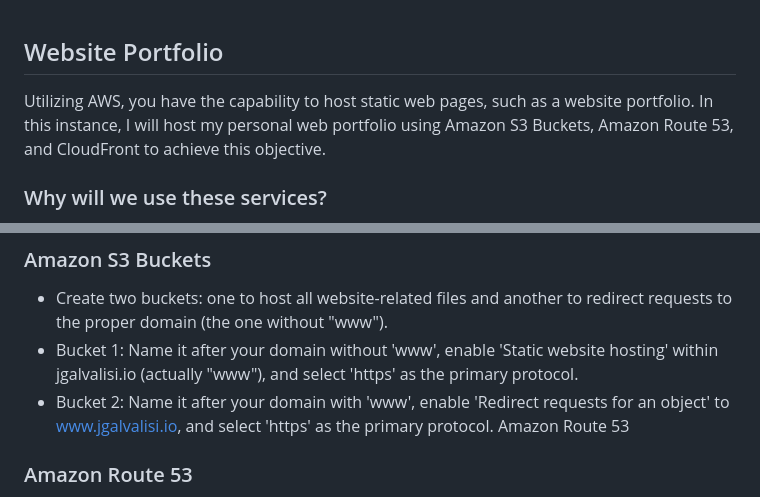
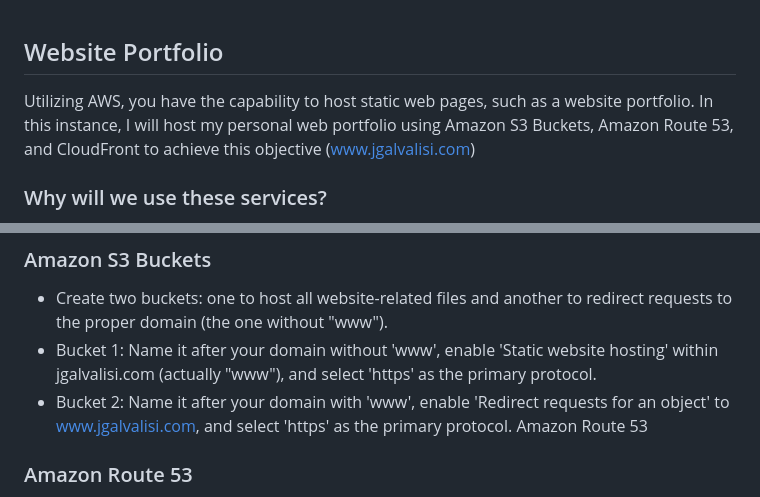
Before and after one commit to jgalvalisi/AWS, a Markdown page: static-website/README.md, 2 parts joined by grey strips. GitHub-like rendering.

```diff
--- a/static-website/README.md
+++ b/static-website/README.md
@@ -1,6 +1,6 @@
 ## Website Portfolio
 
-Utilizing AWS, you have the capability to host static web pages, such as a website portfolio. In this instance, I will host my personal web portfolio using Amazon S3 Buckets, Amazon Route 53, and CloudFront to achieve this objective.
+Utilizing AWS, you have the capability to host static web pages, such as a website portfolio. In this instance, I will host my personal web portfolio using Amazon S3 Buckets, Amazon Route 53, and CloudFront to achieve this objective (www.jgalvalisi.com)
 
 ### Why will we use these services?
 
@@ -12,8 +12,8 @@ Amazon S3 Buckets.
 ### Amazon S3 Buckets
 
 - Create two buckets: one to host all website-related files and another to redirect requests to the proper domain (the one without "www").
-- Bucket 1: Name it after your domain without 'www', enable 'Static website hosting' within jgalvalisi.io (actually "www"), and select 'https' as the primary protocol.
-- Bucket 2: Name it after your domain with 'www', enable 'Redirect requests for an object' to www.jgalvalisi.io, and select 'https' as the primary protocol.
+- Bucket 1: Name it after your domain without 'www', enable 'Static website hosting' within jgalvalisi.com (actually "www"), and select 'https' as the primary protocol.
+- Bucket 2: Name it after your domain with 'www', enable 'Redirect requests for an object' to www.jgalvalisi.com, and select 'https' as the primary protocol.
 Amazon Route 53
 
 ### Amazon Route 53
```
